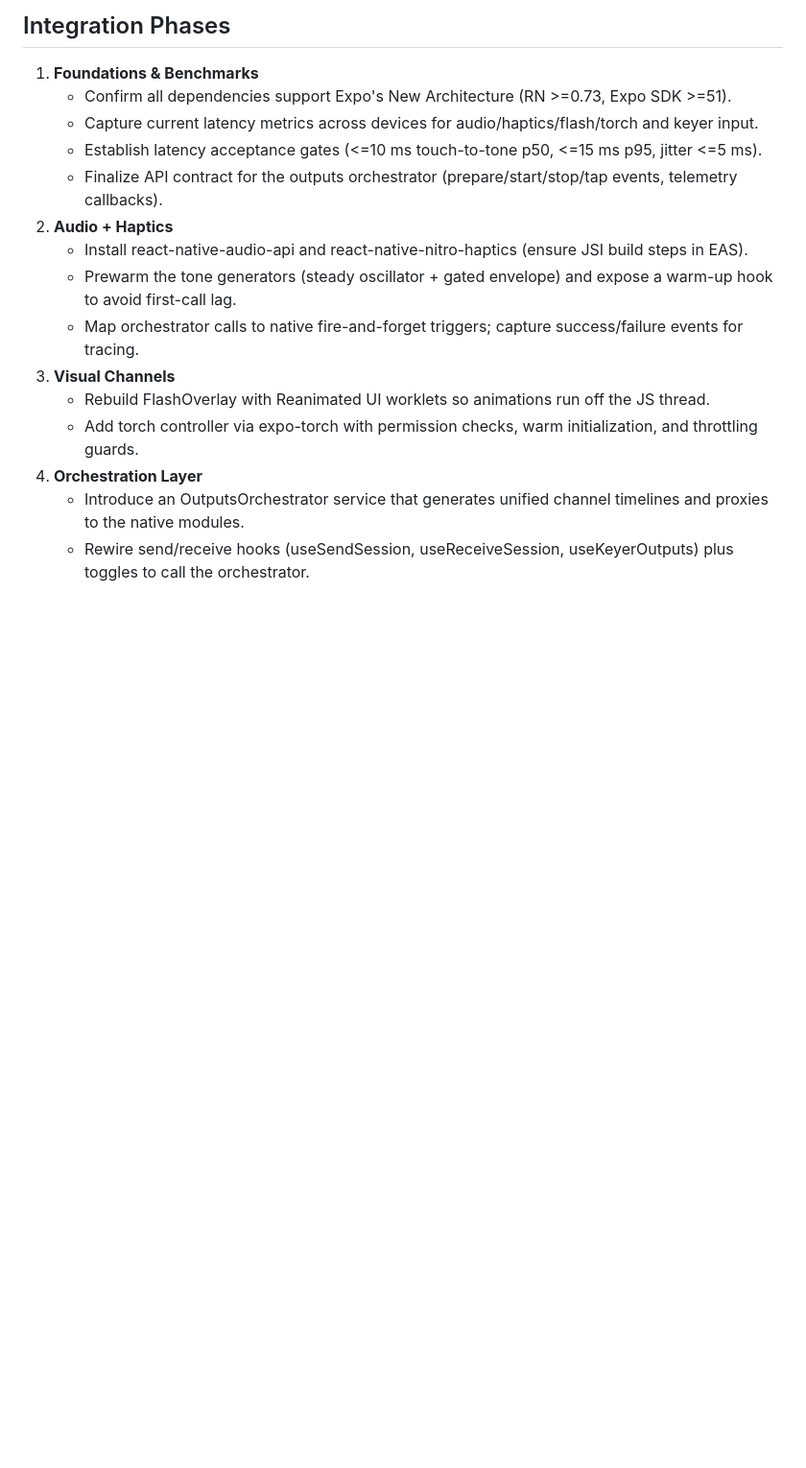
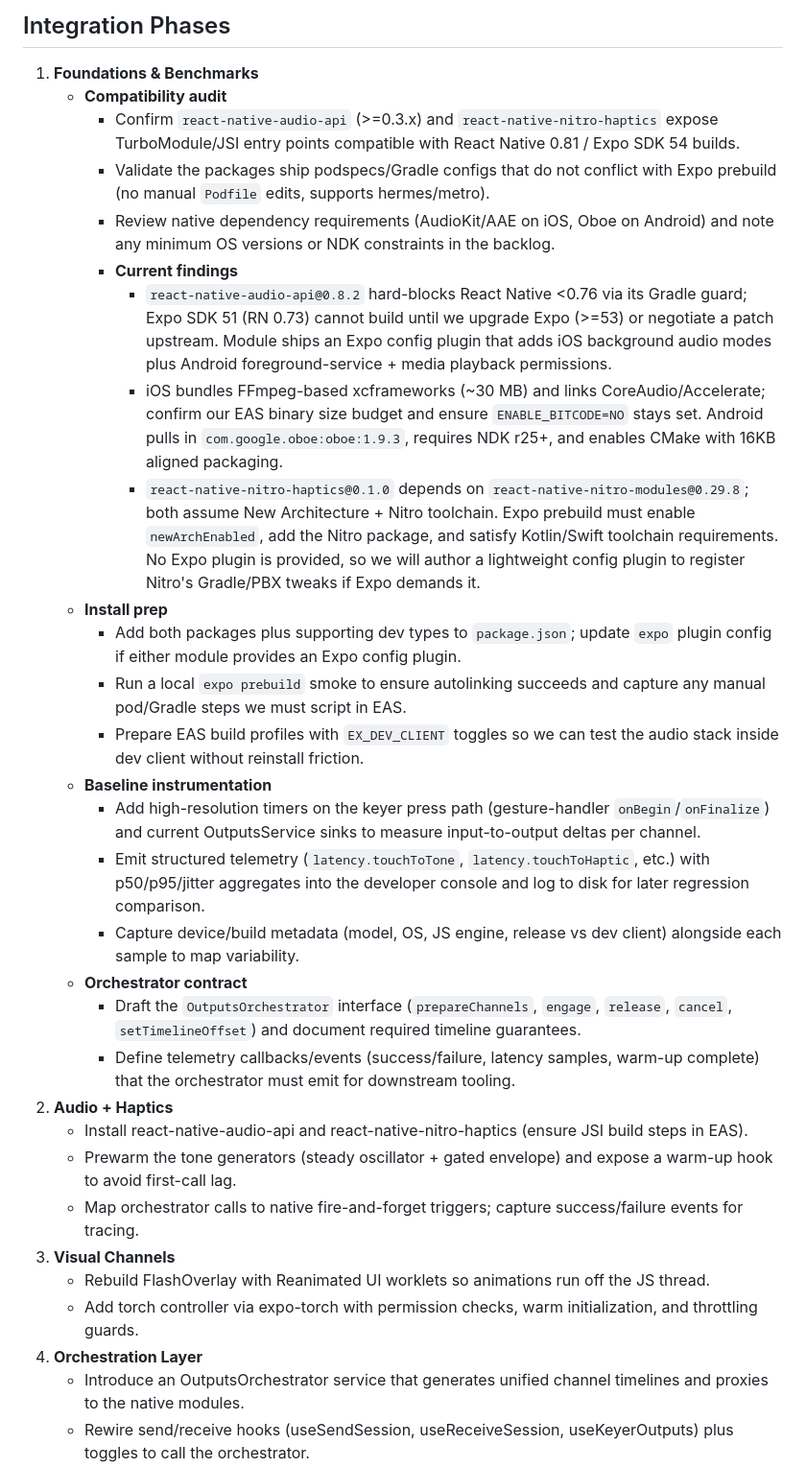
Before and after one commit to csparks113/Morse-Code-App, a Markdown page: docs/outputs-rewire-plan.md, the part around the change. Shown at 96% size. Rendered like a GitHub page; blank space fills up the shorter version.

Commit message:
updated refactor plan

```diff
--- a/docs/outputs-rewire-plan.md
+++ b/docs/outputs-rewire-plan.md
@@ -8,10 +8,25 @@
 
 ## Integration Phases
 1. **Foundations & Benchmarks**
-   - Confirm all dependencies support Expo's New Architecture (RN >=0.73, Expo SDK >=51).
-   - Capture current latency metrics across devices for audio/haptics/flash/torch and keyer input.
-   - Establish latency acceptance gates (<=10 ms touch-to-tone p50, <=15 ms p95, jitter <=5 ms).
-   - Finalize API contract for the outputs orchestrator (prepare/start/stop/tap events, telemetry callbacks).
+   - **Compatibility audit**
+     - Confirm `react-native-audio-api` (>=0.3.x) and `react-native-nitro-haptics` expose TurboModule/JSI entry points compatible with React Native 0.81 / Expo SDK 54 builds.
+     - Validate the packages ship podspecs/Gradle configs that do not conflict with Expo prebuild (no manual `Podfile` edits, supports hermes/metro).
+     - Review native dependency requirements (AudioKit/AAE on iOS, Oboe on Android) and note any minimum OS versions or NDK constraints in the backlog.
+     - **Current findings**
+       - `react-native-audio-api@0.8.2` hard-blocks React Native <0.76 via its Gradle guard; Expo SDK 51 (RN 0.73) cannot build until we upgrade Expo (>=53) or negotiate a patch upstream. Module ships an Expo config plugin that adds iOS background audio modes plus Android foreground-service + media playback permissions.
+       - iOS bundles FFmpeg-based xcframeworks (~30 MB) and links CoreAudio/Accelerate; confirm our EAS binary size budget and ensure `ENABLE_BITCODE=NO` stays set. Android pulls in `com.google.oboe:oboe:1.9.3`, requires NDK r25+, and enables CMake with 16KB aligned packaging.
+       - `react-native-nitro-haptics@0.1.0` depends on `react-native-nitro-modules@0.29.8`; both assume New Architecture + Nitro toolchain. Expo prebuild must enable `newArchEnabled`, add the Nitro package, and satisfy Kotlin/Swift toolchain requirements. No Expo plugin is provided, so we will author a lightweight config plugin to register Nitro's Gradle/PBX tweaks if Expo demands it.
+   - **Install prep**
+     - Add both packages plus supporting dev types to `package.json`; update `expo` plugin config if either module provides an Expo config plugin.
+     - Run a local `expo prebuild` smoke to ensure autolinking succeeds and capture any manual pod/Gradle steps we must script in EAS.
+     - Prepare EAS build profiles with `EX_DEV_CLIENT` toggles so we can test the audio stack inside dev client without reinstall friction.
+   - **Baseline instrumentation**
+     - Add high-resolution timers on the keyer press path (gesture-handler `onBegin`/`onFinalize`) and current OutputsService sinks to measure input-to-output deltas per channel.
+     - Emit structured telemetry (`latency.touchToTone`, `latency.touchToHaptic`, etc.) with p50/p95/jitter aggregates into the developer console and log to disk for later regression comparison.
+     - Capture device/build metadata (model, OS, JS engine, release vs dev client) alongside each sample to map variability.
+   - **Orchestrator contract**
+     - Draft the `OutputsOrchestrator` interface (`prepareChannels`, `engage`, `release`, `cancel`, `setTimelineOffset`) and document required timeline guarantees.
+     - Define telemetry callbacks/events (success/failure, latency samples, warm-up complete) that the orchestrator must emit for downstream tooling.
 2. **Audio + Haptics**
    - Install react-native-audio-api and react-native-nitro-haptics (ensure JSI build steps in EAS).
    - Prewarm the tone generators (steady oscillator + gated envelope) and expose a warm-up hook to avoid first-call lag.
```
Also changed, not shown: docs/refactor-notes.md (+9 -5 lines).
